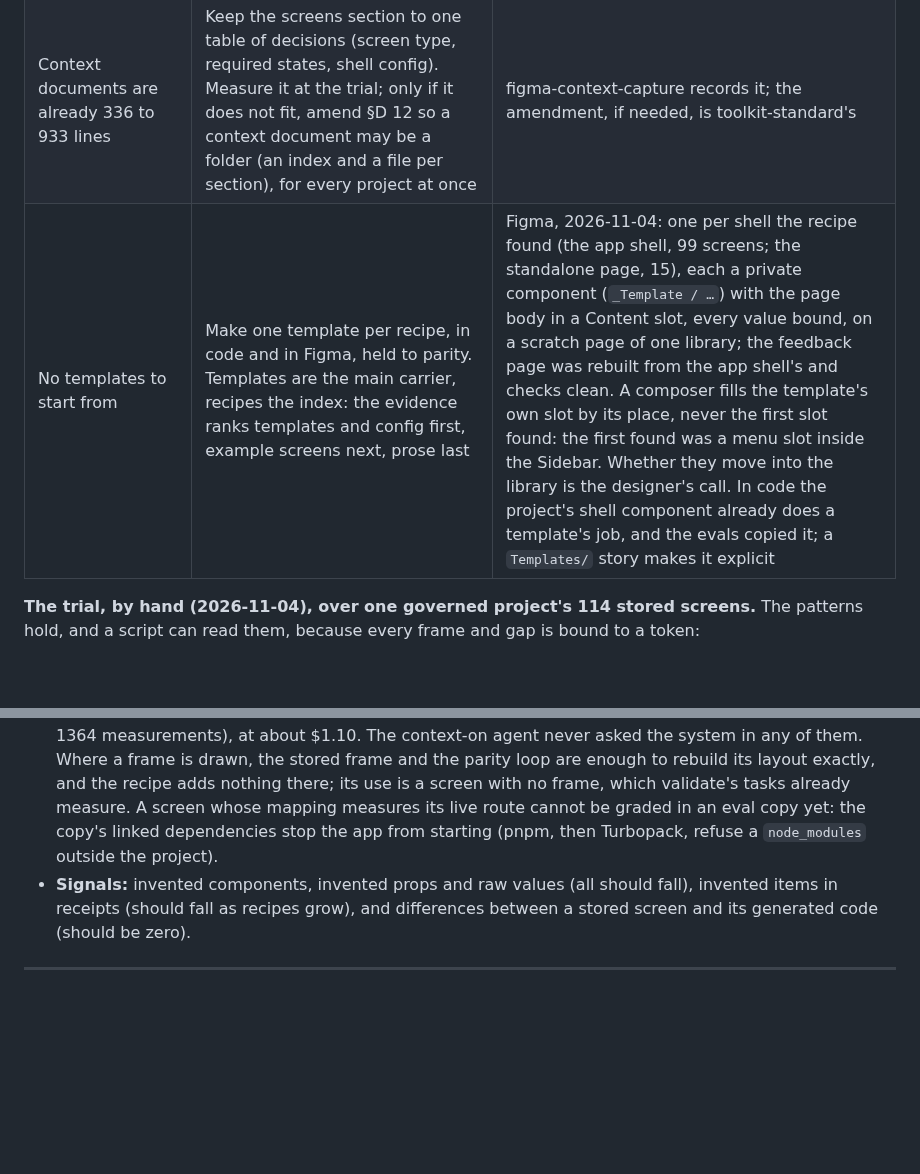
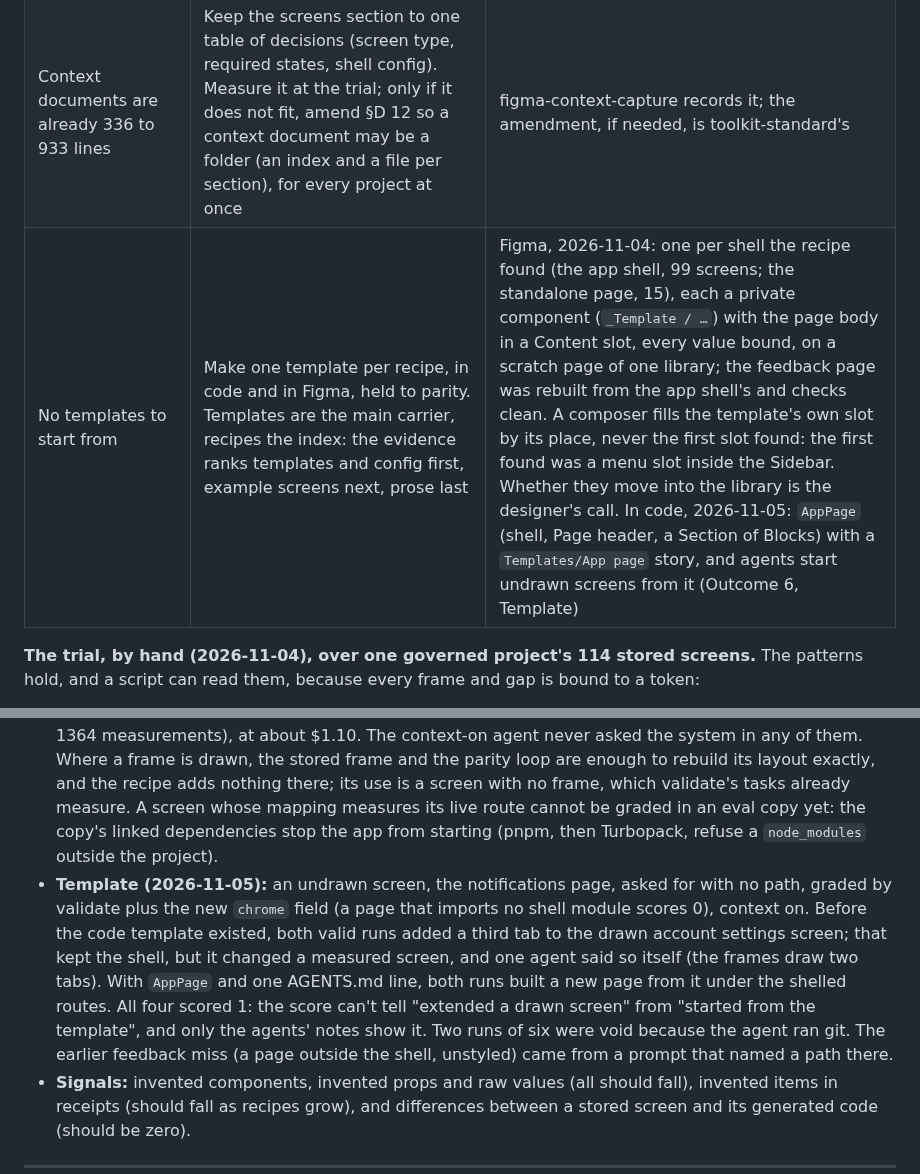
Before and after one commit to javi-cuello/design-system-toolkit, a Markdown page: docs/agent-prototyping-plan.md, 2 parts joined by grey strips. Drawn GitHub-style; blank space fills up the shorter version.

Commit message:
agent-prototyping plan: the code template, measured
An undrawn screen asked for with no path: before the template the agent
added a tab to a drawn screen (twice); with it, the agent built a new page
from the template (twice). The score is 1 either way, so the difference
shows only in the notes.

Co-Authored-By: Claude Opus 5.5 <noreply@anthropic.com>

```diff
--- a/docs/agent-prototyping-plan.md
+++ b/docs/agent-prototyping-plan.md
@@ -57,7 +57,7 @@ This plan is written as outcomes: what a designer or developer sees when each pa
 | Agents cannot fetch screen knowledge | Serve an index on demand, the recipe as generated data with links to the template, example stored screens, the project's screen decisions and the pattern pages: which template fits a task, which stored screens are examples of it, what each region must contain. The templates themselves stay files, never a second copy in the server (every system that gives agents screens ships them as files: shadcn `registry:page`, Polaris templates, Ant Design Pro, Atlassian's starters) | `tools/docs-site` (renders them) → `system-mcp` (one reader for agents) |
 | Prose instructions fail on shells and navigation | Keep the shell and navigation as configuration that templates read: a JSON file in the project's code repo, which the context document points to rather than copies | the project; the guidance is in `knowledge/code/agent-prototyping.md` |
 | Context documents are already 336 to 933 lines | Keep the screens section to one table of decisions (screen type, required states, shell config). Measure it at the trial; only if it does not fit, amend §D 12 so a context document may be a folder (an index and a file per section), for every project at once | figma-context-capture records it; the amendment, if needed, is toolkit-standard's |
-| No templates to start from | Make one template per recipe, in code and in Figma, held to parity. Templates are the main carrier, recipes the index: the evidence ranks templates and config first, example screens next, prose last | Figma, 2026-11-04: one per shell the recipe found (the app shell, 99 screens; the standalone page, 15), each a private component (`_Template / …`) with the page body in a Content slot, every value bound, on a scratch page of one library; the feedback page was rebuilt from the app shell's and checks clean. A composer fills the template's own slot by its place, never the first slot found: the first found was a menu slot inside the Sidebar. Whether they move into the library is the designer's call. In code the project's shell component already does a template's job, and the evals copied it; a `Templates/` story makes it explicit | built through Outcomes 3 and 4; measured by `tools/parity` |
+| No templates to start from | Make one template per recipe, in code and in Figma, held to parity. Templates are the main carrier, recipes the index: the evidence ranks templates and config first, example screens next, prose last | Figma, 2026-11-04: one per shell the recipe found (the app shell, 99 screens; the standalone page, 15), each a private component (`_Template / …`) with the page body in a Content slot, every value bound, on a scratch page of one library; the feedback page was rebuilt from the app shell's and checks clean. A composer fills the template's own slot by its place, never the first slot found: the first found was a menu slot inside the Sidebar. Whether they move into the library is the designer's call. In code, 2026-11-05: `AppPage` (shell, Page header, a Section of Blocks) with a `Templates/App page` story, and agents start undrawn screens from it (Outcome 6, Template) | built through Outcomes 3 and 4; measured by `tools/parity` |
 
 **The trial, by hand (2026-11-04), over one governed project's 114 stored screens.** The patterns hold, and a script can read them, because every frame and gap is bound to a token:
 
@@ -116,6 +116,7 @@ The derivation is built: `tools/snapshot/recipes.cjs` (README, *Screen recipes*)
 - **Owner:** `tools/skill-evals`, extended. Today its tasks are "build this component" runs that need a parity target and are graded by parity. The gap: tasks with no target, graded by `validate`. Context on and off extends its existing `--rules` and `--brief` switches.
 - **Status (2026-11-04):** the tool is built: a task with `"grade": "validate"` and the `--context on|off` switch (`tools/skill-evals/README.md`, *Screen tasks*), proven with a stub agent. First baseline, one project's notification-settings task: context off and on both scored 1 (green, 12–13 files, no finding, about $1.50 and 4 minutes each), and the context-on agent never asked the system. The task cannot tell the two apart: in a repo with the system's code and pages built on it, the agent copies the code around it. A second task with no near neighbour (a feedback page needing a single choice from a list, which no page builds yet) scored 0.833 both ways, 3 raw elements each, and again the context-on agent never asked the system. Offering the context is not enough: an agent with the system MCP loaded does not call it unprompted. The first lever was the server's own instructions, which read as documentation: rewritten to say the system is what the interface is built from and to ask it before writing any interface code, the context-on agent called it in both tasks (search, get_component, get_contract, validate) and the feedback task went 0.833 → 1, the settings task staying at 1, for about 25% more turns and cost. With two repeats each on the feedback task (the first run above included): off 0.833, 0.833, 0.875 (a raw radio, text area and checkbox every run); on 1, 1, 1. Each line now records what validate found, not only how much.
 - **Layout (2026-11-04):** validate does not grade layout, so a parity task removes a drawn screen's code and asks for it back, graded by parity against the stored frame, with `--context` named for both settings. A screen with a near-identical sibling (an empty projects page beside an empty contacts page) scored 1 three times each way, at about $0.80; so did a screen with no sibling (a freelancer's confirmation page, 1364 measurements), at about $1.10. The context-on agent never asked the system in any of them. Where a frame is drawn, the stored frame and the parity loop are enough to rebuild its layout exactly, and the recipe adds nothing there; its use is a screen with no frame, which validate's tasks already measure. A screen whose mapping measures its live route cannot be graded in an eval copy yet: the copy's linked dependencies stop the app from starting (pnpm, then Turbopack, refuse a `node_modules` outside the project).
+- **Template (2026-11-05):** an undrawn screen, the notifications page, asked for with no path, graded by validate plus the new `chrome` field (a page that imports no shell module scores 0), context on. Before the code template existed, both valid runs added a third tab to the drawn account settings screen; that kept the shell, but it changed a measured screen, and one agent said so itself (the frames draw two tabs). With `AppPage` and one AGENTS.md line, both runs built a new page from it under the shelled routes. All four scored 1: the score can't tell "extended a drawn screen" from "started from the template", and only the agents' notes show it. Two runs of six were void because the agent ran git. The earlier feedback miss (a page outside the shell, unstyled) came from a prompt that named a path there.
 - **Signals:** invented components, invented props and raw values (all should fall), invented items in receipts (should fall as recipes grow), and differences between a stored screen and its generated code (should be zero).
 
 ---
```
